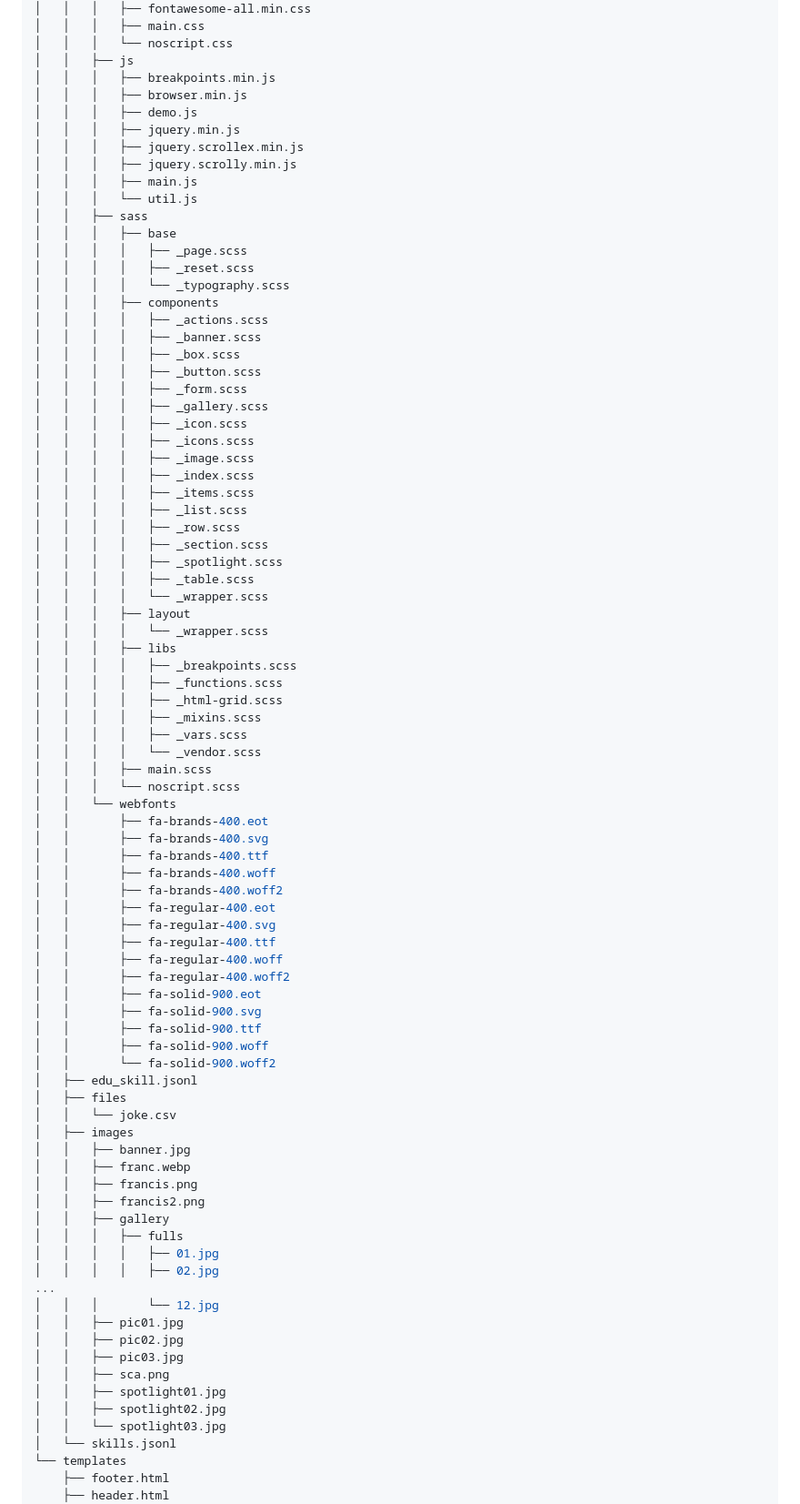
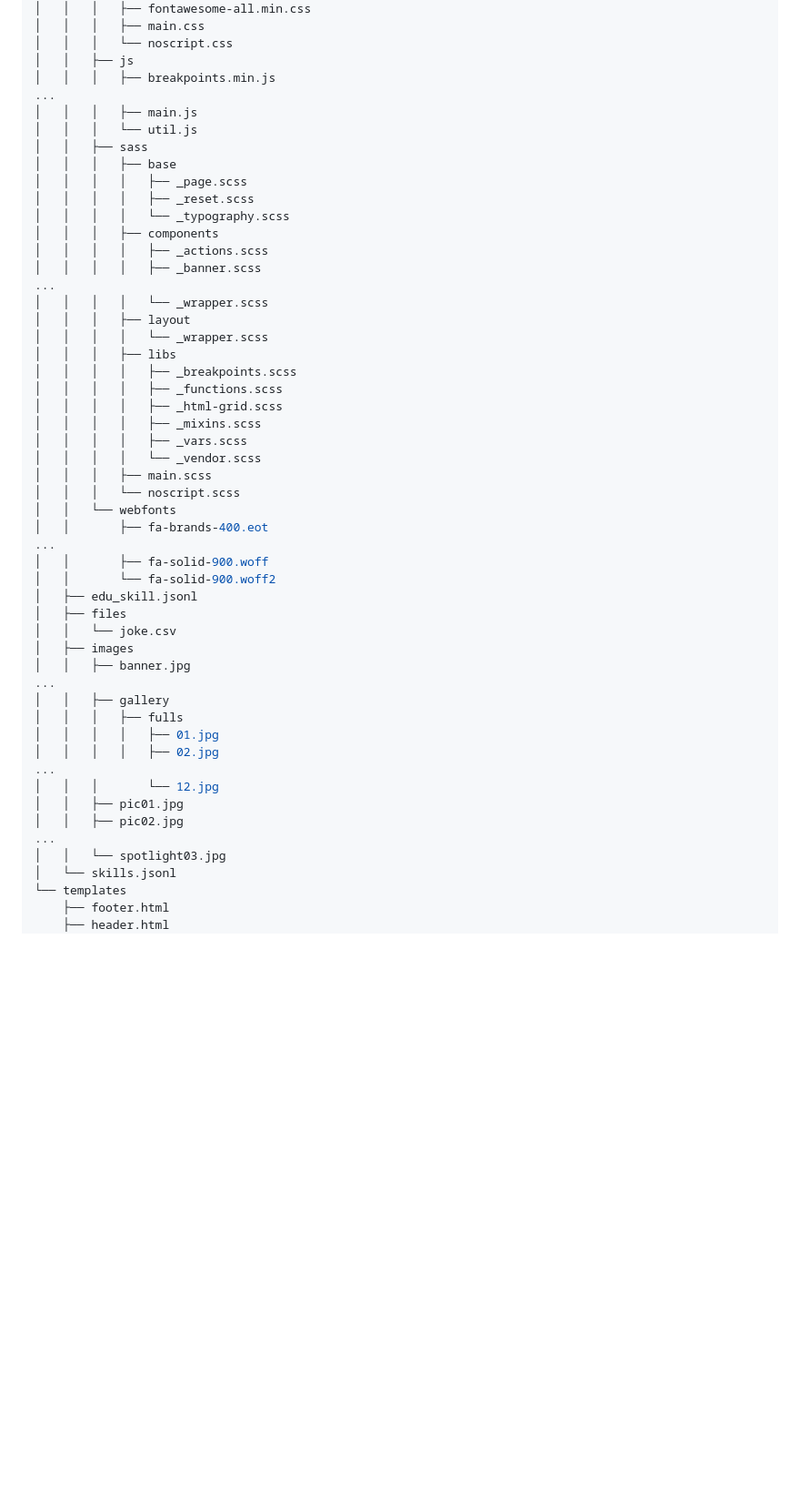
Before and after one commit to AtiChetsurakul/NLP_AppPresentation, a Markdown page: README.md, the part around the change. Shown: that part at 91% size. Rendered like a GitHub page; blank space fills up the shorter version.

```diff
--- a/README.md
+++ b/README.md
@@ -81,11 +81,7 @@
 │   │   │   └── noscript.css
 │   │   ├── js
 │   │   │   ├── breakpoints.min.js
-│   │   │   ├── browser.min.js
-│   │   │   ├── demo.js
-│   │   │   ├── jquery.min.js
-│   │   │   ├── jquery.scrollex.min.js
-│   │   │   ├── jquery.scrolly.min.js
+...
 │   │   │   ├── main.js
 │   │   │   └── util.js
 │   │   ├── sass
@@ -96,20 +92,7 @@
 │   │   │   ├── components
 │   │   │   │   ├── _actions.scss
 │   │   │   │   ├── _banner.scss
-│   │   │   │   ├── _box.scss
-│   │   │   │   ├── _button.scss
-│   │   │   │   ├── _form.scss
-│   │   │   │   ├── _gallery.scss
-│   │   │   │   ├── _icon.scss
-│   │   │   │   ├── _icons.scss
-│   │   │   │   ├── _image.scss
-│   │   │   │   ├── _index.scss
-│   │   │   │   ├── _items.scss
-│   │   │   │   ├── _list.scss
-│   │   │   │   ├── _row.scss
-│   │   │   │   ├── _section.scss
-│   │   │   │   ├── _spotlight.scss
-│   │   │   │   ├── _table.scss
+...
 │   │   │   │   └── _wrapper.scss
 │   │   │   ├── layout
 │   │   │   │   └── _wrapper.scss
@@ -124,18 +107,7 @@
 │   │   │   └── noscript.scss
 │   │   └── webfonts
 │   │       ├── fa-brands-400.eot
-│   │       ├── fa-brands-400.svg
-│   │       ├── fa-brands-400.ttf
-│   │       ├── fa-brands-400.woff
-│   │       ├── fa-brands-400.woff2
-│   │       ├── fa-regular-400.eot
-│   │       ├── fa-regular-400.svg
-│   │       ├── fa-regular-400.ttf
-│   │       ├── fa-regular-400.woff
-│   │       ├── fa-regular-400.woff2
-│   │       ├── fa-solid-900.eot
-│   │       ├── fa-solid-900.svg
-│   │       ├── fa-solid-900.ttf
+...
 │   │       ├── fa-solid-900.woff
 │   │       └── fa-solid-900.woff2
 │   ├── edu_skill.jsonl
@@ -143,9 +115,7 @@
 │   │   └── joke.csv
 │   ├── images
 │   │   ├── banner.jpg
-│   │   ├── franc.webp
-│   │   ├── francis.png
-│   │   ├── francis2.png
+...
 │   │   ├── gallery
 │   │   │   ├── fulls
 │   │   │   │   ├── 01.jpg
@@ -154,10 +124,7 @@
 │   │   │       └── 12.jpg
 │   │   ├── pic01.jpg
 │   │   ├── pic02.jpg
-│   │   ├── pic03.jpg
-│   │   ├── sca.png
-│   │   ├── spotlight01.jpg
-│   │   ├── spotlight02.jpg
+...
 │   │   └── spotlight03.jpg
 │   └── skills.jsonl
 └── templates
```
